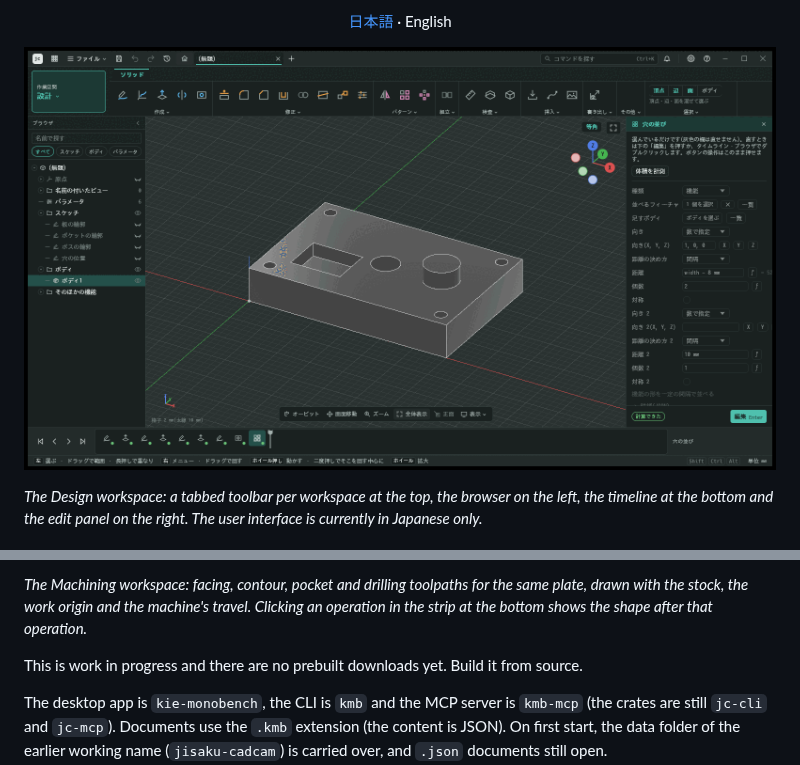
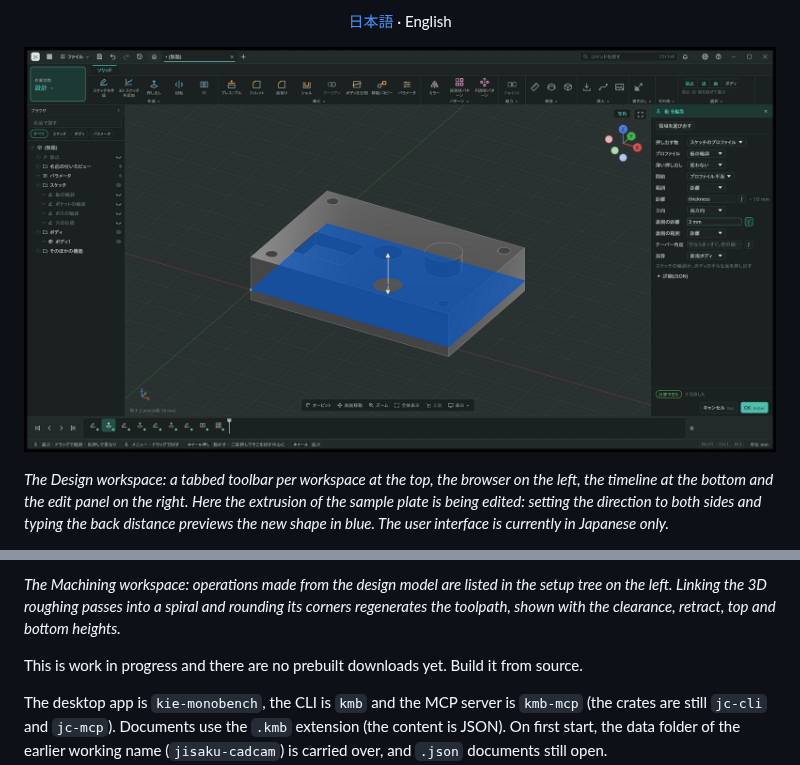
Before and after one commit to Kie610/kie-monobench, a Markdown page: README.en.md, 2 parts joined by grey strips. GitHub-like rendering; pictures changed too: docs/screenshots/design.png.

```diff
--- a/README.en.md
+++ b/README.en.md
@@ -14,3 +14,3 @@
 
-*The Design workspace: a tabbed toolbar per workspace at the top, the browser on the left, the timeline at the bottom and the edit panel on the right. The user interface is currently in Japanese only.*
+*The Design workspace: a tabbed toolbar per workspace at the top, the browser on the left, the timeline at the bottom and the edit panel on the right. Here the extrusion of the sample plate is being edited: setting the direction to both sides and typing the back distance previews the new shape in blue. The user interface is currently in Japanese only.*
 
@@ -18,5 +18,5 @@
 
-*The Machining workspace: facing, contour, pocket and drilling toolpaths for the same plate, drawn with the stock, the work origin and the machine's travel. Clicking an operation in the strip at the bottom shows the shape after that operation.*
+*The Machining workspace: operations made from the design model are listed in the setup tree on the left. Linking the 3D roughing passes into a spiral and rounding its corners regenerates the toolpath, shown with the clearance, retract, top and bottom heights.*
 
 This is work in progress and there are no prebuilt downloads yet. Build it from source.
 
```
Also changed, not shown: other parts of README.en.md (+2 -2 lines), README.md (+4 -4 lines), 1 other file.
